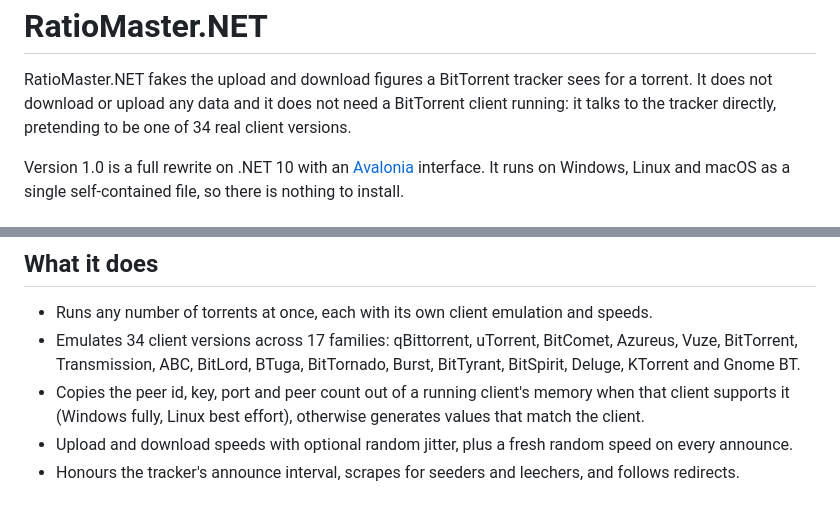
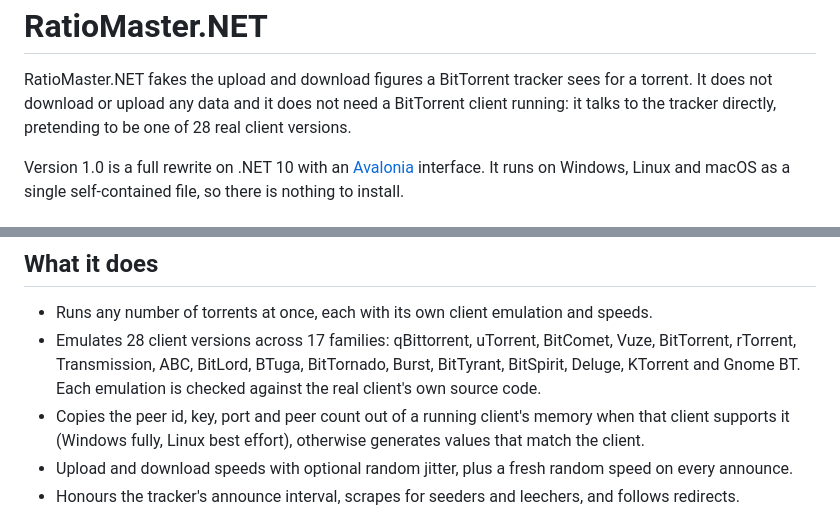
Before and after one commit to NikolayIT/RatioMaster.NET, a Markdown page: README.md, 2 parts joined by grey strips. GitHub-like rendering.

Commit message:
Update the README client counts for 1.1
34 became 28, Azureus went and rTorrent arrived.

```diff
--- a/README.md
+++ b/README.md
@@ -3,7 +3,7 @@ RatioMaster.NET
 
 RatioMaster.NET fakes the upload and download figures a BitTorrent tracker sees for a torrent. It does
 not download or upload any data and it does not need a BitTorrent client running: it talks to the
-tracker directly, pretending to be one of 34 real client versions.
+tracker directly, pretending to be one of 28 real client versions.
 
 Version 1.0 is a full rewrite on .NET 10 with an [Avalonia](https://avaloniaui.net) interface. It runs
 on Windows, Linux and macOS as a single self-contained file, so there is nothing to install.
@@ -21,8 +21,9 @@ Grab the archive for your system from the [latest release](https://github.com/Ni
 ## What it does
 
 - Runs any number of torrents at once, each with its own client emulation and speeds.
-- Emulates 34 client versions across 17 families: qBittorrent, uTorrent, BitComet, Azureus, Vuze, BitTorrent,
+- Emulates 28 client versions across 17 families: qBittorrent, uTorrent, BitComet, Vuze, BitTorrent, rTorrent,
   Transmission, ABC, BitLord, BTuga, BitTornado, Burst, BitTyrant, BitSpirit, Deluge, KTorrent and Gnome BT.
+  Each emulation is checked against the real client's own source code.
 - Copies the peer id, key, port and peer count out of a running client's memory when that client
   supports it (Windows fully, Linux best effort), otherwise generates values that match the client.
 - Upload and download speeds with optional random jitter, plus a fresh random speed on every announce.
```
